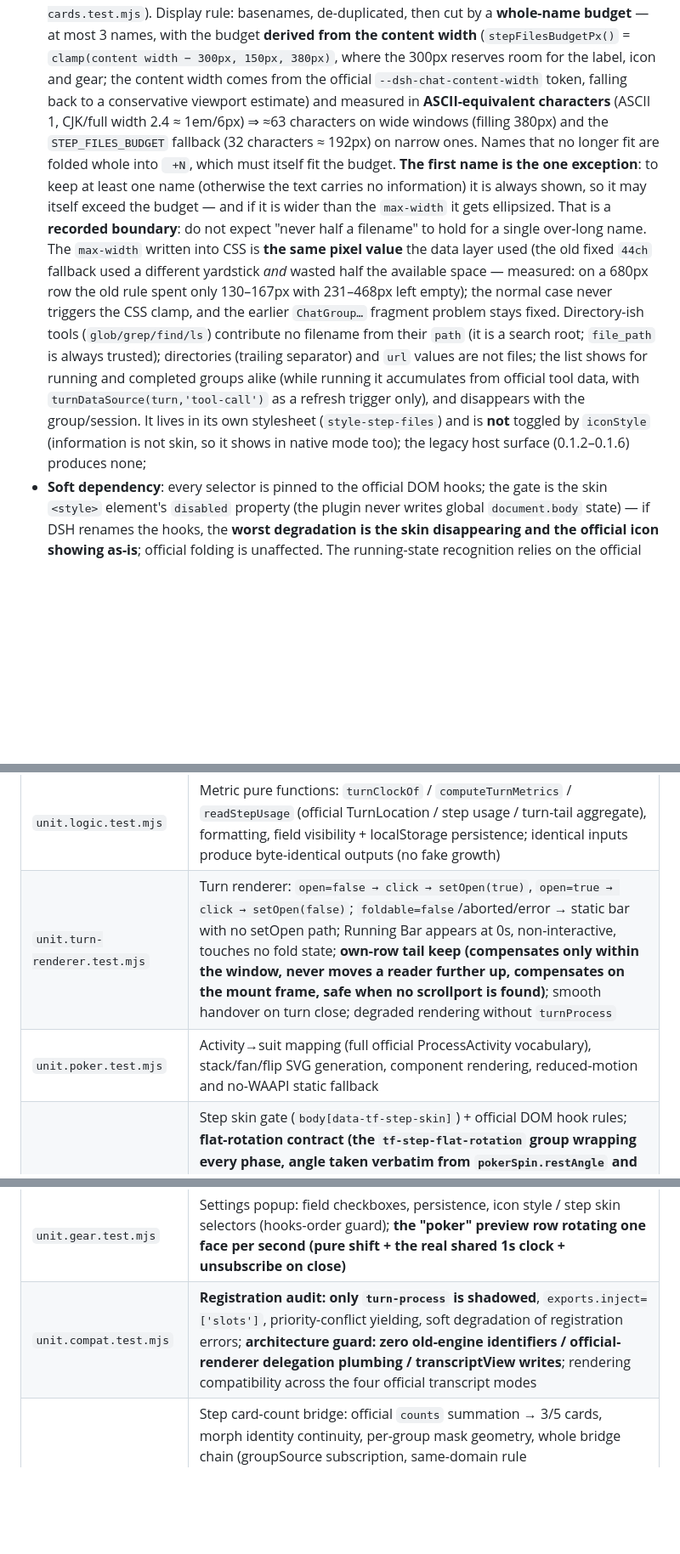
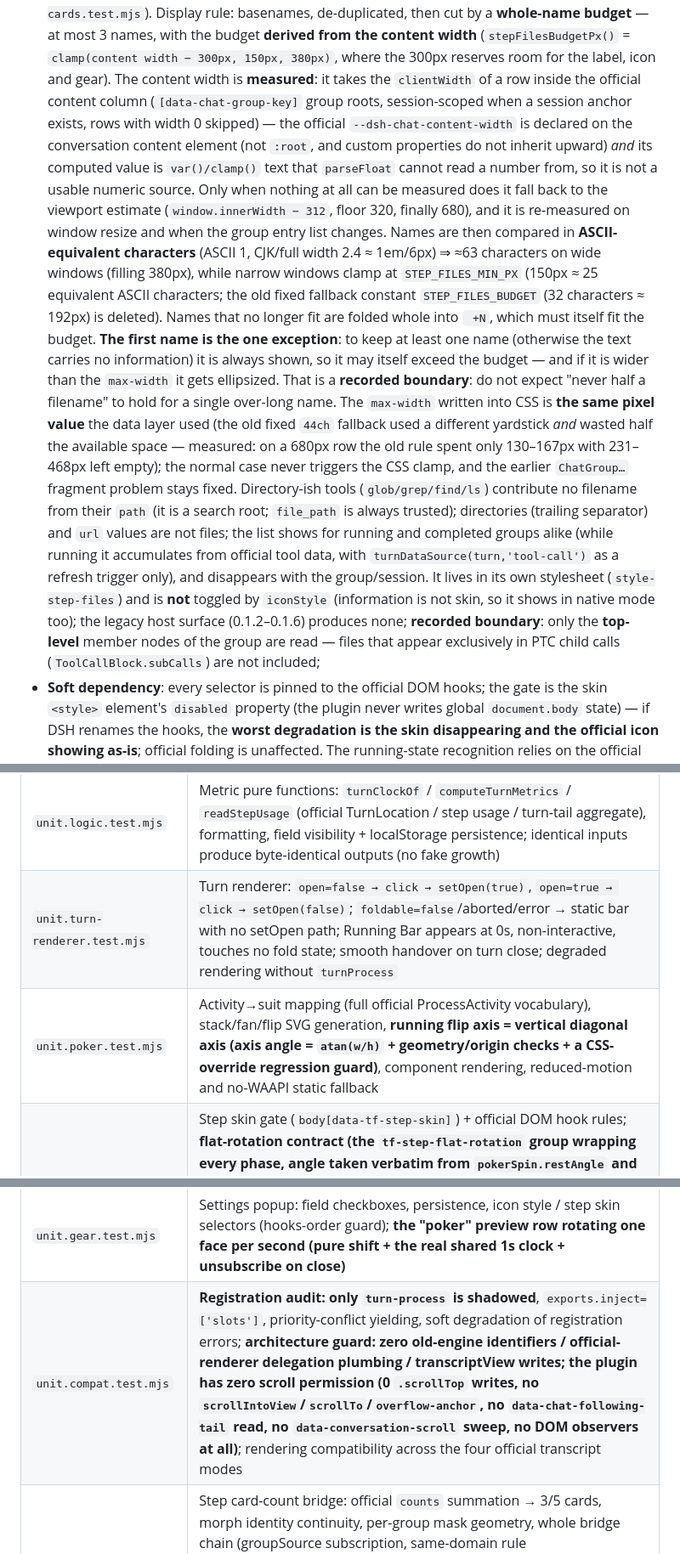
Before and after one commit to Winter-And-You-Gone/dsh-turn-fold, a Markdown page: README.en.md, 3 parts joined by grey strips. Shown at 85% size. GitHub-like rendering; blank space fills up the shorter version.

```diff
--- a/README.en.md
+++ b/README.en.md
@@ -155,14 +166,22 @@ and search reveal) works untouched; the plugin only reskins it:
   rule: basenames, de-duplicated, then cut by a **whole-name budget** — at most 3 names, with the
   budget **derived from the content width** (`stepFilesBudgetPx()` =
   `clamp(content width − 300px, 150px, 380px)`, where the 300px reserves room for the label, icon and
-  gear; the content width comes from the official `--dsh-chat-content-width` token, falling back to a
-  conservative viewport estimate) and measured in **ASCII-equivalent characters** (ASCII 1, CJK/full
-  width 2.4 ≈ 1em/6px) ⇒ ≈63 characters on wide windows (filling 380px) and the `STEP_FILES_BUDGET`
-  fallback (32 characters ≈ 192px) on narrow ones. Names that no longer fit are folded whole into
-  ` +N`, which must itself fit the budget. **The first name is the one exception**: to keep at least
-  one name (otherwise the text carries no information) it is always shown, so it may itself exceed
-  the budget — and if it is wider than the `max-width` it gets ellipsized. That is a **recorded
-  boundary**: do not expect "never half a filename" to hold for a single over-long name. The
+  gear). The content width is **measured**: it takes the `clientWidth` of a row inside the official
+  content column (`[data-chat-group-key]` group roots, session-scoped when a session anchor exists,
+  rows with width 0 skipped) — the official `--dsh-chat-content-width` is declared on the
+  conversation content element (not `:root`, and custom properties do not inherit upward) *and* its
+  computed value is `var()/clamp()` text that `parseFloat` cannot read a number from, so it is not a
+  usable numeric source. Only when nothing at all can be measured does it fall back to the viewport
+  estimate (`window.innerWidth − 312`, floor 320, finally 680), and it is re-measured on window
+  resize and when the group entry list changes. Names are then compared in **ASCII-equivalent
+  characters** (ASCII 1, CJK/full width 2.4 ≈ 1em/6px) ⇒ ≈63 characters on wide windows (filling
+  380px), while narrow windows clamp at `STEP_FILES_MIN_PX` (150px ≈ 25 equivalent ASCII characters;
+  the old fixed fallback constant `STEP_FILES_BUDGET` (32 characters ≈ 192px) is deleted). Names that
+  no longer fit are folded whole into ` +N`, which must itself fit the budget. **The first name is the
+  one exception**: to keep at least one name (otherwise the text carries no information) it is always
+  shown, so it may itself exceed the budget — and if it is wider than the `max-width` it gets
+  ellipsized. That is a **recorded boundary**: do not expect "never half a filename" to hold for a
+  single over-long name. The
   `max-width` written into CSS is **the same pixel value** the data layer used (the old fixed `44ch`
   fallback used a different yardstick *and* wasted half the available space — measured: on a 680px row
   the old rule spent only 130–167px with 231–468px left empty); the normal case never triggers the CSS
@@ -173,7 +192,9 @@ and search reveal) works untouched; the plugin only reskins it:
   (while running it accumulates from official tool data, with `turnDataSource(turn,'tool-call')` as a
   refresh trigger only), and disappears with the group/session. It lives in its own stylesheet
   (`style-step-files`) and is **not** toggled by `iconStyle` (information is not skin, so it shows in
-  native mode too); the legacy host surface (0.1.2–0.1.6) produces none;
+  native mode too); the legacy host surface (0.1.2–0.1.6) produces none; **recorded boundary**: only
+  the **top-level** member nodes of the group are read — files that appear exclusively in PTC child
+  calls (`ToolCallBlock.subCalls`) are not included;
 - **Soft dependency**: every selector is pinned to the official DOM hooks; the gate is
   the skin `<style>` element's `disabled` property (the plugin never writes global
   `document.body` state) — if DSH renames the hooks, the **worst degradation is the skin
@@ -249,11 +270,11 @@ exports — no copy-paste drift):
 | File | Coverage |
 | --- | --- |
 | `unit.logic.test.mjs` | Metric pure functions: `turnClockOf` / `computeTurnMetrics` / `readStepUsage` (official TurnLocation / step usage / turn-tail aggregate), formatting, field visibility + localStorage persistence; identical inputs produce byte-identical outputs (no fake growth) |
-| `unit.turn-renderer.test.mjs` | Turn renderer: `open=false → click → setOpen(true)`, `open=true → click → setOpen(false)`; `foldable=false`/aborted/error → static bar with no setOpen path; Running Bar appears at 0s, non-interactive, touches no fold state; **own-row tail keep (compensates only within the window, never moves a reader further up, compensates on the mount frame, safe when no scrollport is found)**; smooth handover on turn close; degraded rendering without `turnProcess` |
-| `unit.poker.test.mjs` | Activity→suit mapping (full official ProcessActivity vocabulary), stack/fan/flip SVG generation, component rendering, reduced-motion and no-WAAPI static fallback |
+| `unit.turn-renderer.test.mjs` | Turn renderer: `open=false → click → setOpen(true)`, `open=true → click → setOpen(false)`; `foldable=false`/aborted/error → static bar with no setOpen path; Running Bar appears at 0s, non-interactive, touches no fold state; smooth handover on turn close; degraded rendering without `turnProcess` |
+| `unit.poker.test.mjs` | Activity→suit mapping (full official ProcessActivity vocabulary), stack/fan/flip SVG generation, **running flip axis = vertical diagonal axis (axis angle = `atan(w/h)` + geometry/origin checks + a CSS-override regression guard)**, component rendering, reduced-motion and no-WAAPI static fallback |
 | `unit.css.test.mjs` | Step skin gate (`body[data-tf-step-skin]`) + official DOM hook rules; **flat-rotation contract (the `tf-step-flat-rotation` group wrapping every phase, angle taken verbatim from `pokerSpin.restAngle` and asserted to round to the design literal 35.5, five phases / 72 animateTransform / 15 animate / `0.8s`×82 / `4s`×5 untouched, ±3.1° planar tilt, four knockout masks, poker 5:7 card)**; **architecture guard: the old engine's `:has()` hiding rules must be gone** |
 | `unit.gear.test.mjs` | Settings popup: field checkboxes, persistence, icon style / step skin selectors (hooks-order guard); **the "poker" preview row rotating one face per second (pure shift + the real shared 1s clock + unsubscribe on close)** |
-| `unit.compat.test.mjs` | **Registration audit: only `turn-process` is shadowed**, `exports.inject=['slots']`, priority-conflict yielding, soft degradation of registration errors; **architecture guard: zero old-engine identifiers / official-renderer delegation plumbing / transcriptView writes**; rendering compatibility across the four official transcript modes |
+| `unit.compat.test.mjs` | **Registration audit: only `turn-process` is shadowed**, `exports.inject=['slots']`, priority-conflict yielding, soft degradation of registration errors; **architecture guard: zero old-engine identifiers / official-renderer delegation plumbing / transcriptView writes; the plugin has zero scroll permission (0 `.scrollTop` writes, no `scrollIntoView`/`scrollTo`/`overflow-anchor`, no `data-chat-following-tail` read, no `data-conversation-scroll` sweep, no DOM observers at all)**; rendering compatibility across the four official transcript modes |
 | `unit.step-cards.test.mjs` | Step card-count bridge: official `counts` summation → 3/5 cards, morph identity continuity, per-group mask geometry, whole bridge chain (groupSource subscription, same-domain rule revocation/restoration, leader unmount cleanup); **step file list: path extraction (settled/running/preparing/truncated/directory-tool/escaped), basename de-dup + `+N` folding, session-scope branches, running-state output, refresh on argument change, empty fallback without ChatNodeStore** |
 | `unit.step-session-scope.test.mjs` | Session scoping: selector prefix and escaping, bare-session branch regression lock, same-groupKey two-tree isolation, tree-only multi-session safe degradation (session-specific rules withdrawn, restored without a refresh, completedFaceSets retained, running rotation unaffected) |
 | `unit.host-compat.test.mjs` | Cross-version capability matrix (three-state semantics, UNKNOWN ≠ LEGACY), registration gating (modern host never activates legacy; legacy host records Turns only), full-host selector generation per branch + jsdom two-tree matching, runtime resolution, metrics/fold decoupling, two-line diagnostics |
```
Also changed, not shown: other parts of README.en.md (+64 -46 lines), README.md (+60 -42 lines), assets/dsh-turn-fold-customize-icons.md (+18 -13 lines).
